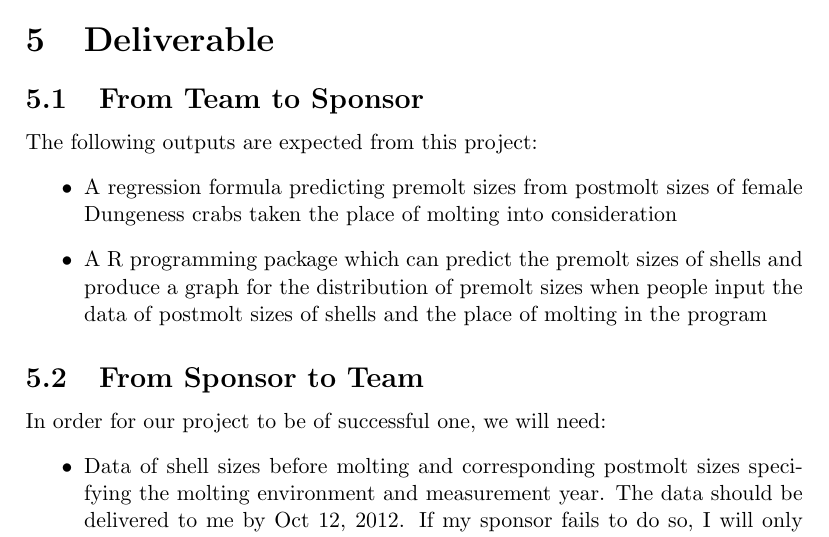
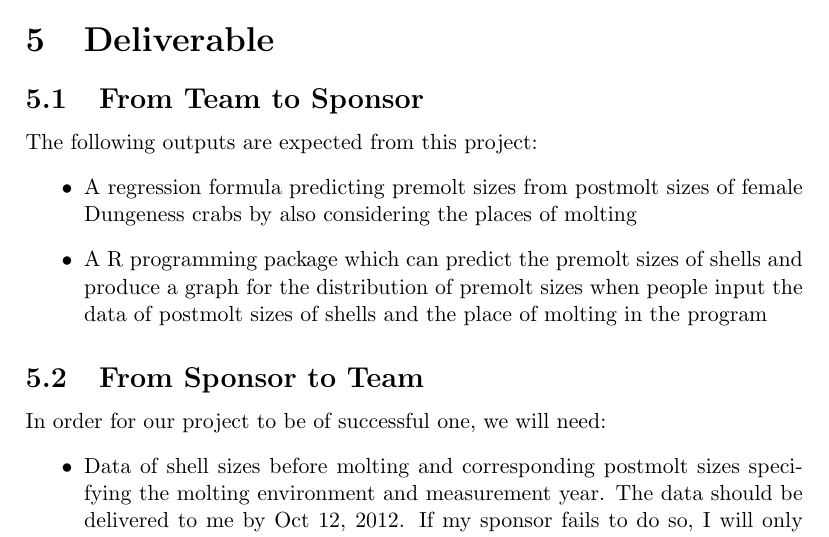
Before and after one commit to yangxiaohan/550400.workstatement.final, a LaTeX document (work statement final.tex): part of page 5 of 6, cut so that both start at the same text. Compiled offline with pdfLaTeX.

Commit message:
from team to sponsor

```diff
--- a/work statement final.tex
+++ b/work statement final.tex
@@ -114,7 +114,7 @@ We have the following major deadlines:
 \subsection{From Team to Sponsor} % (fold)
 The following outputs are expected from this project:
 \begin{itemize}
-    \item A regression formula predicting premolt sizes from postmolt sizes of female Dungeness crabs taken the place of molting into consideration
+    \item A regression formula predicting premolt sizes from postmolt sizes of female Dungeness crabs by also considering the places of molting
     \item A R programming package which can predict the premolt sizes of shells and produce a graph for the distribution of premolt sizes when people input the data of postmolt sizes of shells and the place of molting in the program
 \end{itemize}
 
```
